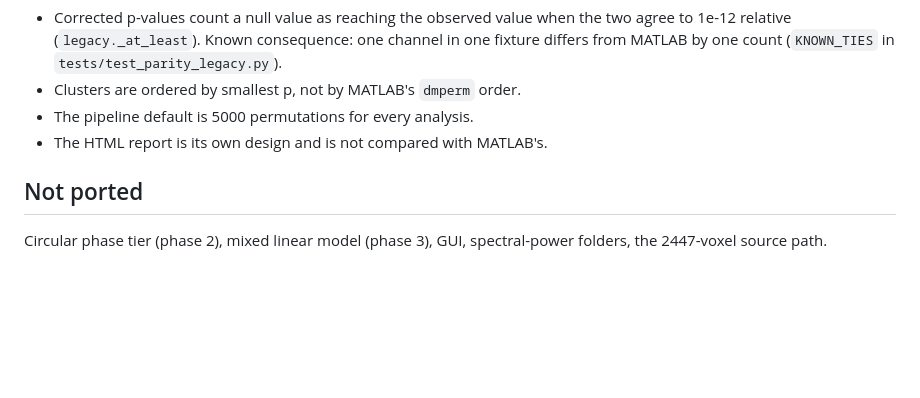
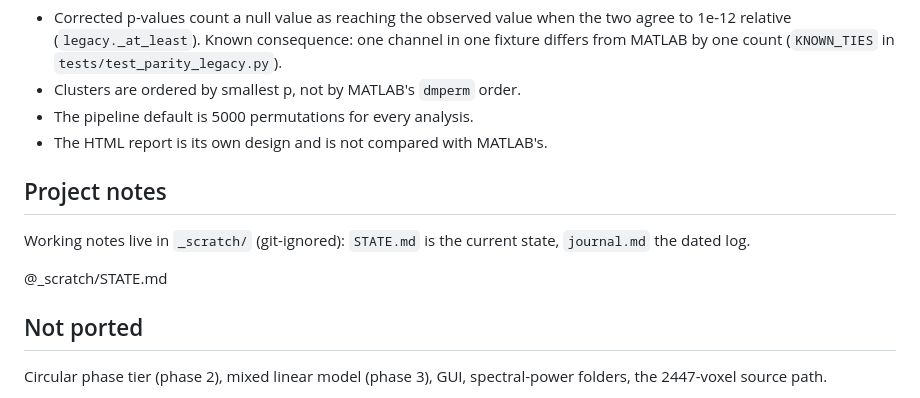
Before and after one commit to TancyKao/hdEEG-SnPM-py, a Markdown page: CLAUDE.md, the part around the change. GitHub-like rendering; blank space fills up the shorter version.

Commit message:
CLAUDE.md: point to the working notes

```diff
--- a/CLAUDE.md
+++ b/CLAUDE.md
@@ -54,6 +54,13 @@ that holds `SnPM_2025`. `tests/data/ce_golden_178.mat` is tracked.
 - The pipeline default is 5000 permutations for every analysis.
 - The HTML report is its own design and is not compared with MATLAB's.
 
+## Project notes
+
+Working notes live in `_scratch/` (git-ignored): `STATE.md` is the current state, `journal.md`
+the dated log.
+
+@_scratch/STATE.md
+
 ## Not ported
 
 Circular phase tier (phase 2), mixed linear model (phase 3), GUI, spectral-power folders, the
```
